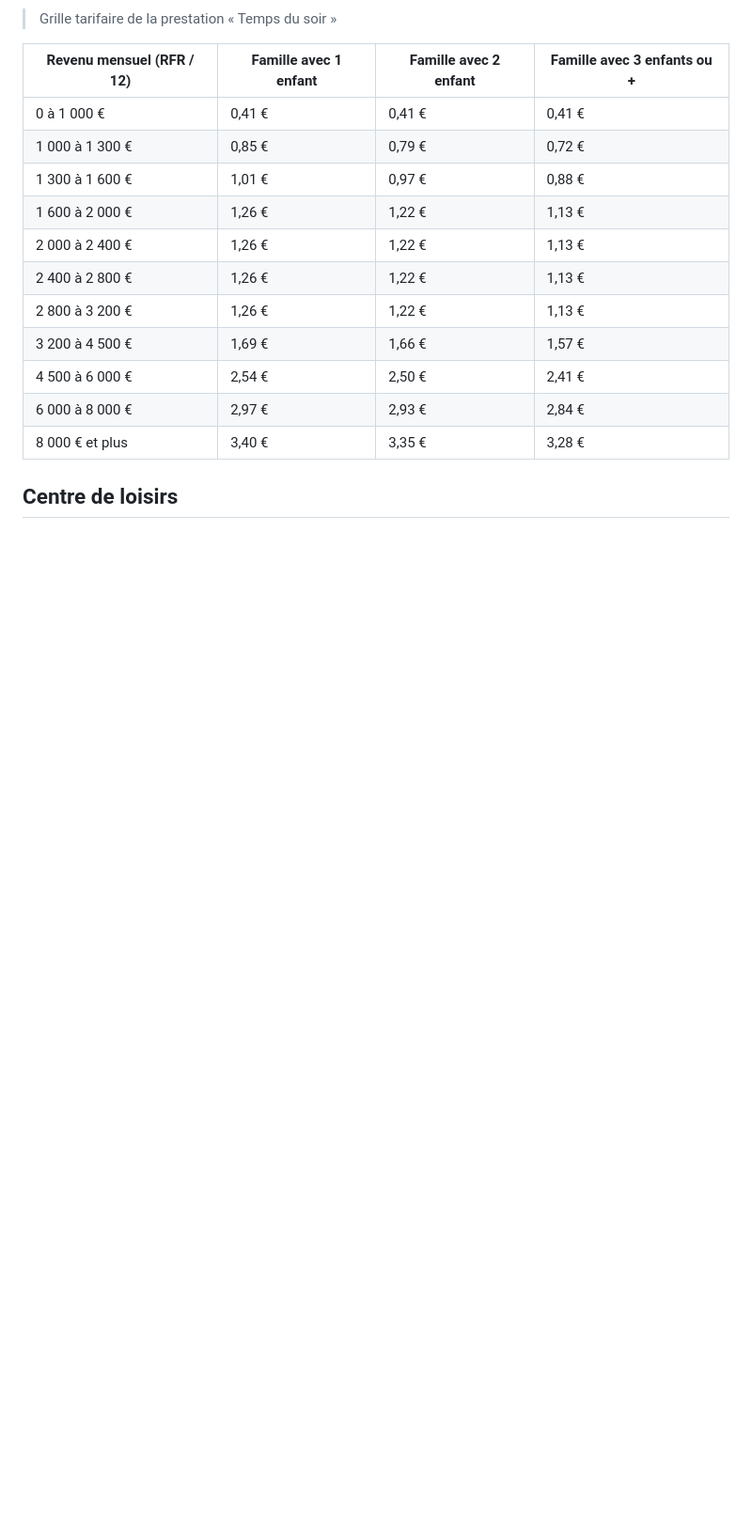
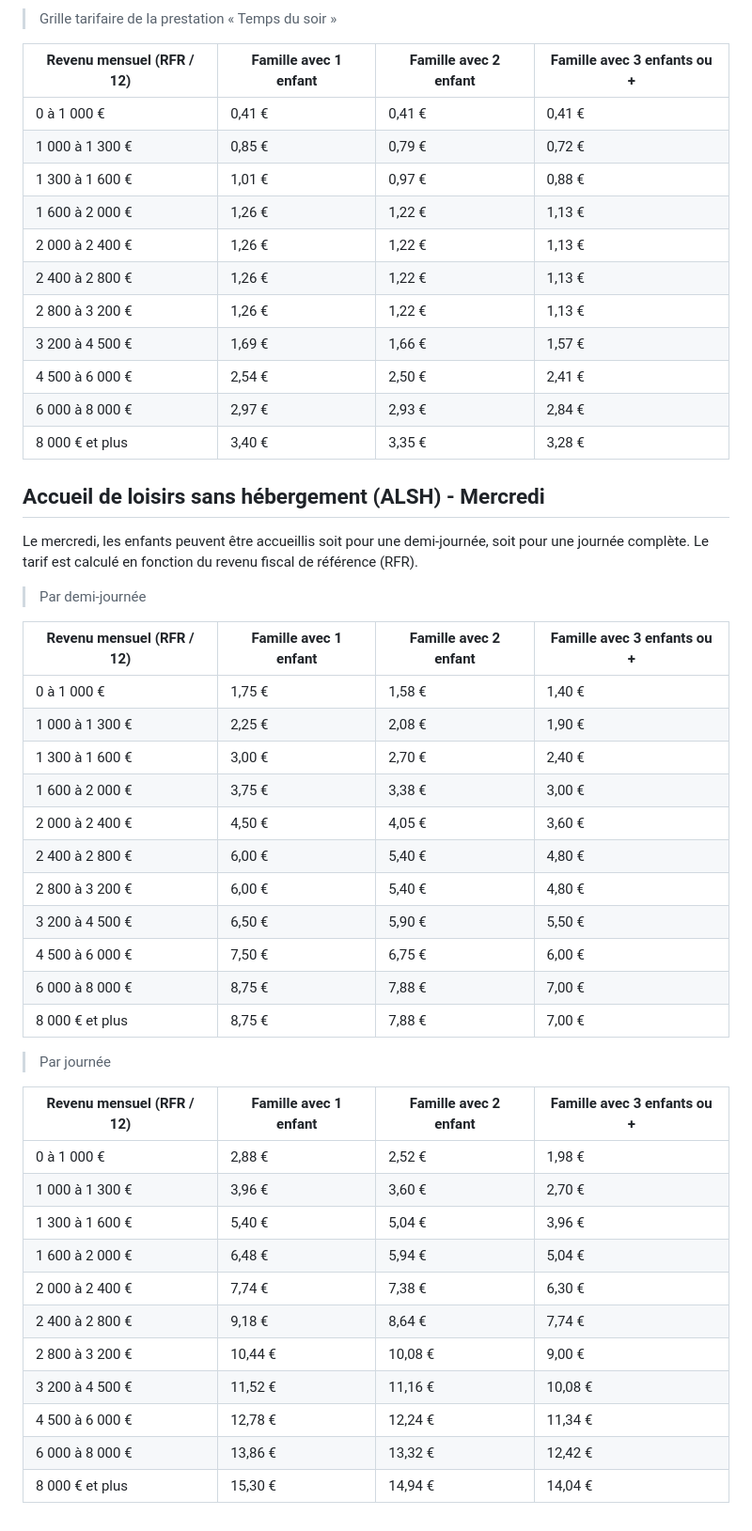
Before and after one commit to Calandreta-de-Garoneta/simulateur_calandreta_garoneta, a Markdown page: simulateur_garoneta/src/aide.md, the part around the change. Shown at 94% size. Rendered like a GitHub page; blank space fills up the shorter version.

Commit message:
add mercredi dans l'aide

```diff
--- a/simulateur_garoneta/src/aide.md
+++ b/simulateur_garoneta/src/aide.md
@@ -159,4 +159,40 @@ La CLAE prend en charge les enfants le matin avant la classe, pendant la pause m
 
 
 
-## Centre de loisirs
+## Accueil de loisirs sans hébergement (ALSH) - Mercredi
+
+Le mercredi, les enfants peuvent être accueillis soit pour une demi-journée, soit pour une journée complète. Le tarif est calculé en fonction du revenu fiscal de référence (RFR).
+
+> Par demi-journée
+
+| **Revenu mensuel (RFR / 12)** | **Famille avec 1 enfant** | **Famille avec 2 enfant** | **Famille avec 3 enfants ou +** |
+| ----------------------------- | ------------------------- | ------------------------- | ------------------------------- |
+| 0 à 1 000 €                   | 1,75 €                    | 1,58 €                    | 1,40 €                          |
+| 1 000 à 1 300 €               | 2,25 €                    | 2,08 €                    | 1,90 €                          |
+| 1 300 à 1 600 €               | 3,00 €                    | 2,70 €                    | 2,40 €                          |
+| 1 600 à 2 000 €               | 3,75 €                    | 3,38 €                    | 3,00 €                          |
+| 2 000 à 2 400 €               | 4,50 €                    | 4,05 €                    | 3,60 €                          |
+| 2 400 à 2 800 €               | 6,00 €                    | 5,40 €                    | 4,80 €                          |
+| 2 800 à 3 200 €               | 6,00 €                    | 5,40 €                    | 4,80 €                          |
+| 3 200 à 4 500 €               | 6,50 €                    | 5,90 €                    | 5,50 €                          |
+| 4 500 à 6 000 €               | 7,50 €                    | 6,75 €                    | 6,00 €                          |
+| 6 000 à 8 000 €               | 8,75 €                    | 7,88 €                    | 7,00 €                          |
+| 8 000 € et plus               | 8,75 €                    | 7,88 €                    | 7,00 €                          |
+
+
+
+> Par journée
+
+| **Revenu mensuel (RFR / 12)** | **Famille avec 1 enfant** | **Famille avec 2 enfant** | **Famille avec 3 enfants ou +** |
+| ----------------------------- | ------------------------- | ------------------------- | ------------------------------- |
+| 0 à 1 000 €                   | 2,88 €                    | 2,52 €                    | 1,98 €                          |
+| 1 000 à 1 300 €               | 3,96 €                    | 3,60 €                    | 2,70 €                          |
+| 1 300 à 1 600 €               | 5,40 €                    | 5,04 €                    | 3,96 €                          |
+| 1 600 à 2 000 €               | 6,48 €                    | 5,94 €                    | 5,04 €                          |
+| 2 000 à 2 400 €               | 7,74 €                    | 7,38 €                    | 6,30 €                          |
+| 2 400 à 2 800 €               | 9,18 €                    | 8,64 €                    | 7,74 €                          |
+| 2 800 à 3 200 €               | 10,44 €                   | 10,08 €                   | 9,00 €                          |
+| 3 200 à 4 500 €               | 11,52 €                   | 11,16 €                   | 10,08 €                         |
+| 4 500 à 6 000 €               | 12,78 €                   | 12,24 €                   | 11,34 €                         |
+| 6 000 à 8 000 €               | 13,86 €                   | 13,32 €                   | 12,42 €                         |
+| 8 000 € et plus               | 15,30 €                   | 14,94 €                   | 14,04 €                         |
```
